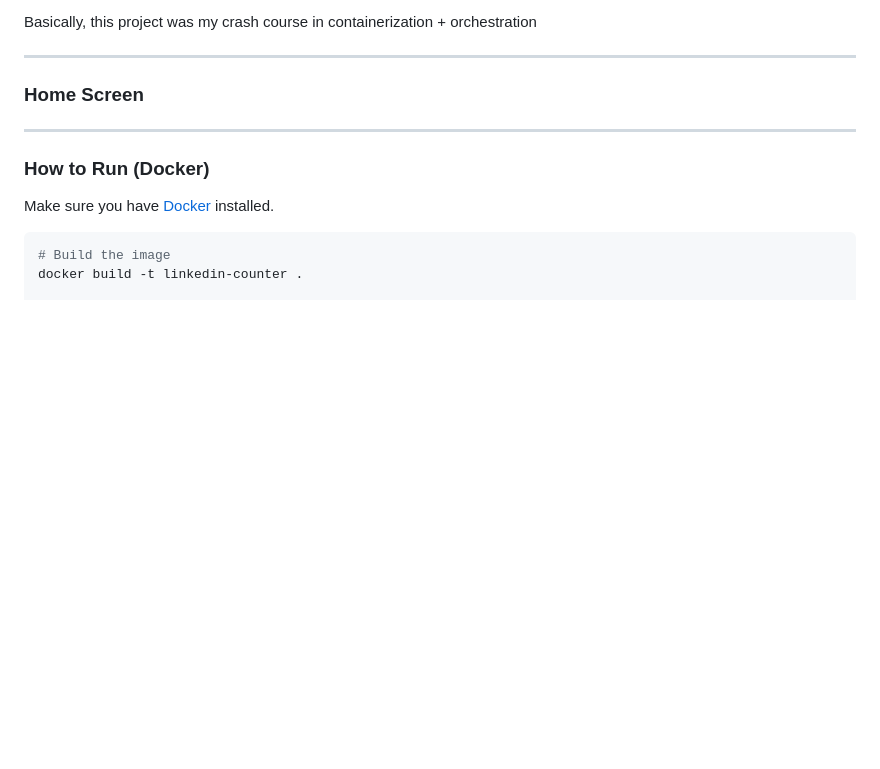
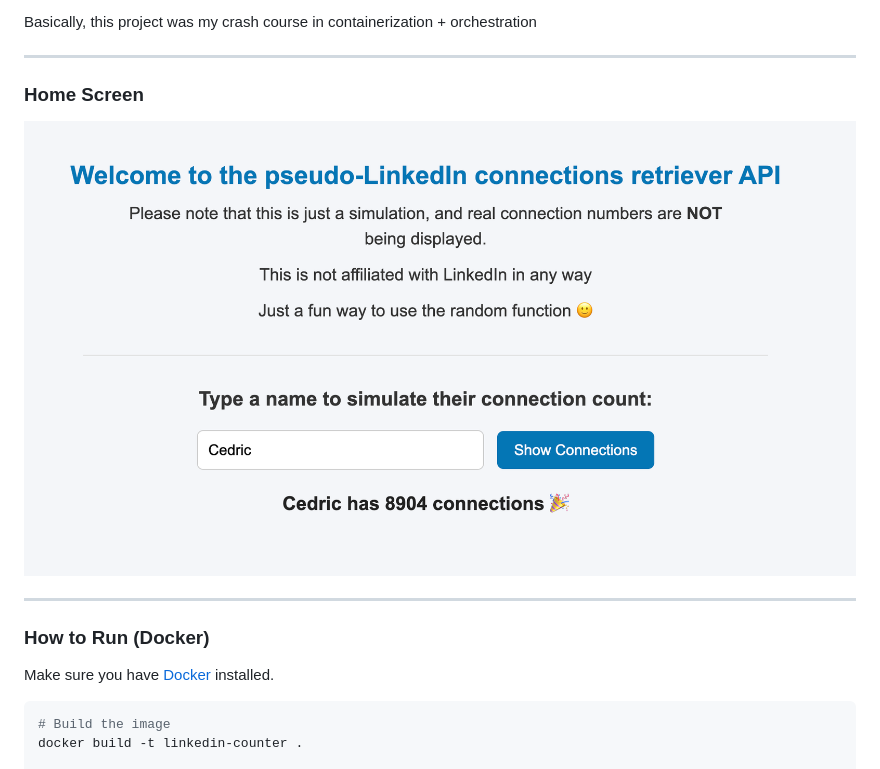
Before and after one commit to cedhere/linkedin-counter-simulation-api, a Markdown page: README.md, the part around the change. Rendered like a GitHub page; pictures changed too: screenshot.png (added); blank space fills up the shorter version.

```diff
--- a/README.md
+++ b/README.md
@@ -19,6 +19,7 @@ Basically, this project was my crash course in containerization + orchestration
 ---
 
 ### Home Screen
+![Homepage Screenshot](screenshot.png)
 
 
 ---
```
